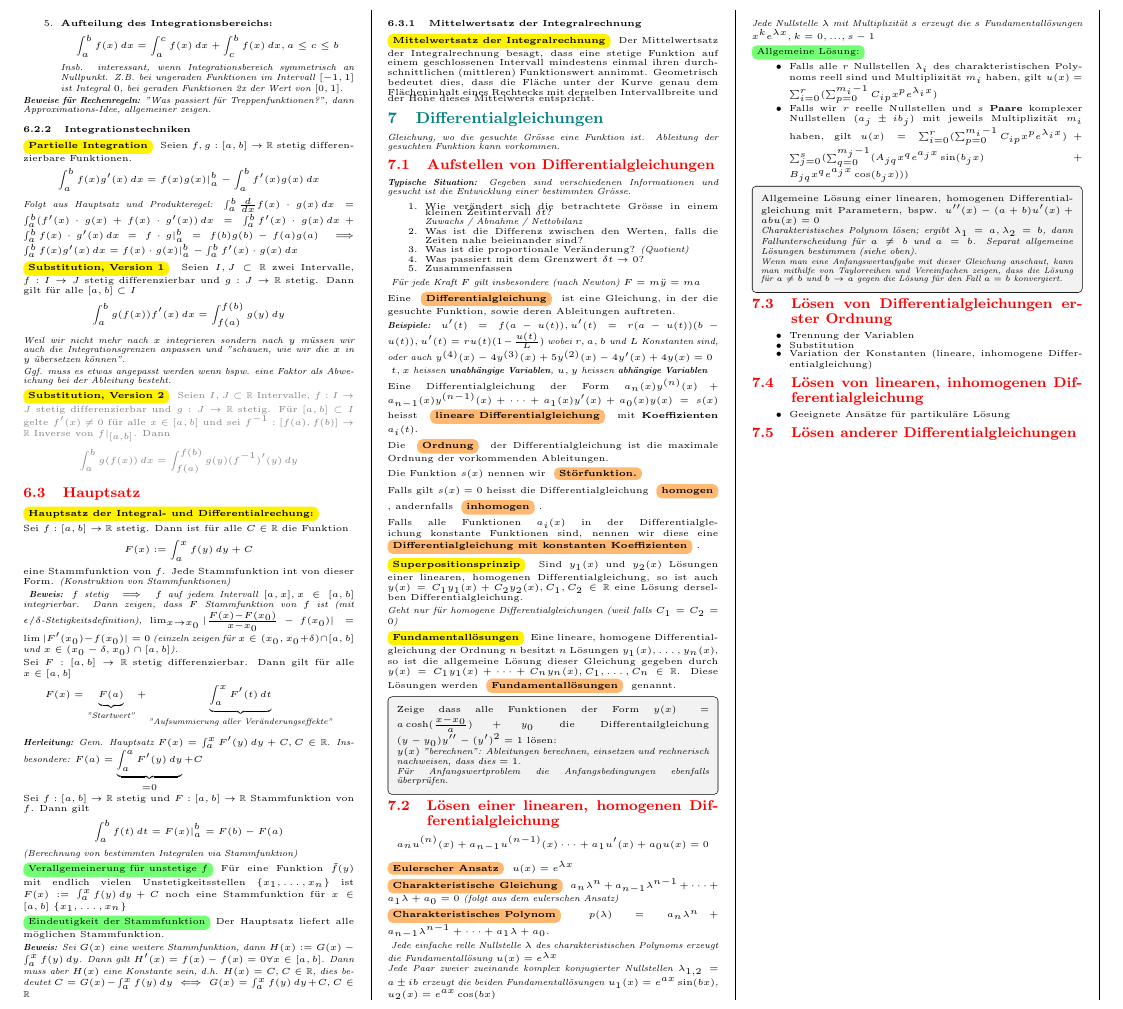
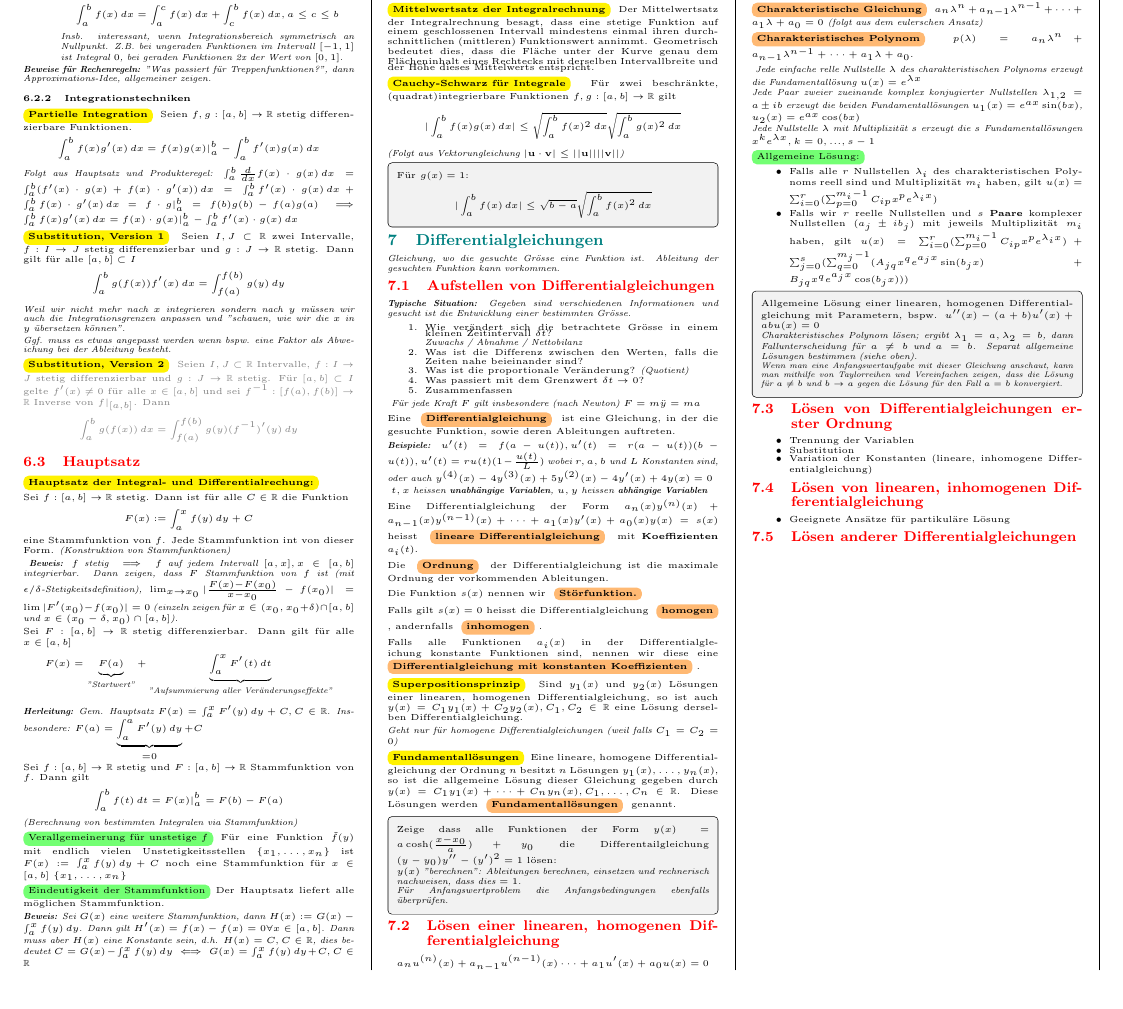
Before and after one commit to Timeo04/ethz-fs26-analysis1-cheatsheet, a LaTeX document (main.tex, which reads sections/06_integralrechnung.tex): part of page 6 of 8, cut so that both start at the same text, the shorter picture padded with empty space. Compiled offline with pdfLaTeX.

Commit message:
Cauchy-Schwarz für Integrale

```diff
--- a/sections/06_integralrechnung.tex
+++ b/sections/06_integralrechnung.tex
@@ -174,3 +174,13 @@ Der Hauptsatz liefert alle möglichen Stammfunktion.
 % TODO!
 Der Mittelwertsatz der Integralrechnung besagt, dass eine stetige Funktion auf einem geschlossenen Intervall mindestens einmal ihren durchschnittlichen (mittleren) Funktionswert annimmt.
 Geometrisch bedeutet dies, dass die Fläche unter der Kurve genau dem Flächeninhalt eines Rechtecks mit derselben Intervallbreite und der Höhe dieses Mittelwerts entspricht.
+
+\theorem{Cauchy-Schwarz für Integrale}
+Für zwei beschränkte, (quadrat)integrierbare Funktionen $f,g:[a,b]\rightarrow \mathbb{R}$ gilt
+$$|\int_{a}^{b}f(x)g(x)\,dx|\leq \sqrt{\int_{a}^{b}f(x)^2\,dx}\sqrt{\int_{a}^{b}g(x)^2\,dx}$$
+\textit{(Folgt aus Vektorungleichung $|\mathbf{u}\cdot\mathbf{v}|\leq||\mathbf{u}||||\mathbf{v}||$)}
+
+\begin{exercise}
+    Für $g(x)=1$:
+    $$|\int_{a}^{b}f(x)\,dx|\leq \sqrt{b-a}\sqrt{\int_{a}^{b}f(x)^2\,dx}$$
+\end{exercise}
```
